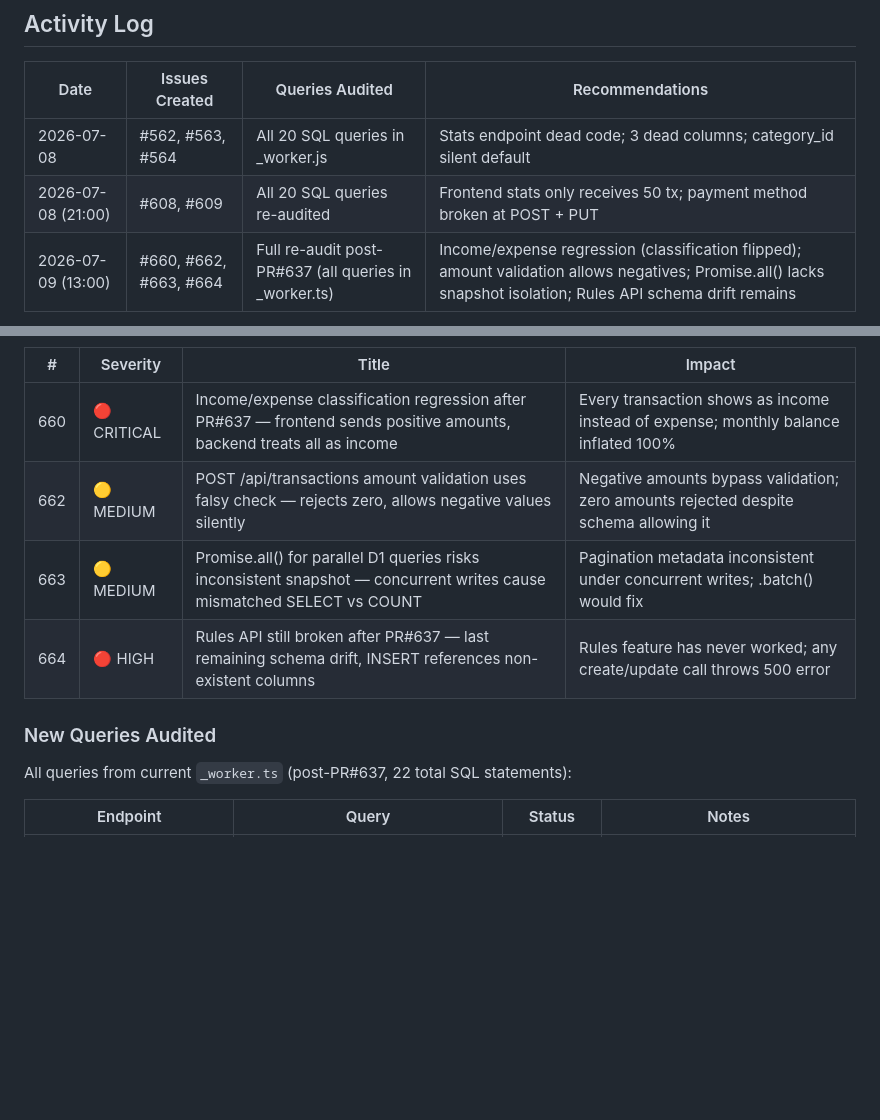
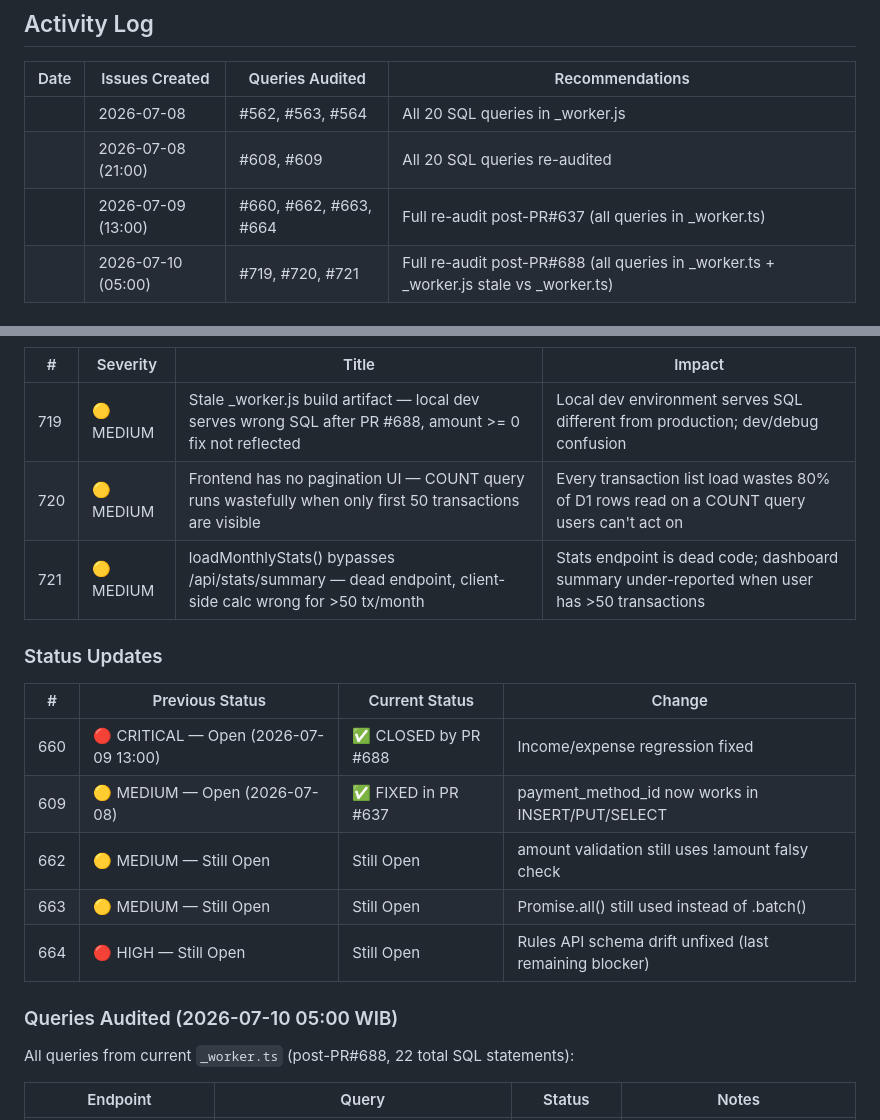
Before and after one commit to lafuan/Sribuu, a Markdown page: docs/agents/database-agent.md, 2 parts joined by grey strips. Rendered like a GitHub page; blank space fills up the shorter version.

```diff
--- a/docs/agents/database-agent.md
+++ b/docs/agents/database-agent.md
@@ -8,7 +8,8 @@
 
 | Date | Issues Created | Queries Audited | Recommendations |
 |------|----------------|-----------------|----------------|
-| 2026-07-08 | #562, #563, #564 | All 20 SQL queries in _worker.js | Stats endpoint dead code; 3 dead columns; category_id silent default |
-| 2026-07-08 (21:00) | #608, #609 | All 20 SQL queries re-audited | Frontend stats only receives 50 tx; payment method broken at POST + PUT |
-| 2026-07-09 (13:00) | #660, #662, #663, #664 | Full re-audit post-PR#637 (all queries in _worker.ts) | Income/expense regression (classification flipped); amount validation allows negatives; Promise.all() lacks snapshot isolation; Rules API schema drift remains |
+|| 2026-07-08 | #562, #563, #564 | All 20 SQL queries in _worker.js | Stats endpoint dead code; 3 dead columns; category_id silent default |
+|| 2026-07-08 (21:00) | #608, #609 | All 20 SQL queries re-audited | Frontend stats only receives 50 tx; payment method broken at POST + PUT |
+|| 2026-07-09 (13:00) | #660, #662, #663, #664 | Full re-audit post-PR#637 (all queries in _worker.ts) | Income/expense regression (classification flipped); amount validation allows negatives; Promise.all() lacks snapshot isolation; Rules API schema drift remains |
+|| 2026-07-10 (05:00) | #719, #720, #721 | Full re-audit post-PR#688 (all queries in _worker.ts + _worker.js stale vs _worker.ts) | Stale build artifact skews local dev; no pagination UI makes COUNT query waste; loadMonthlyStats() bypasses backend stats endpoint |
 
@@ -20,14 +21,23 @@
 
 | # | Severity | Title | Impact |
 |---|----------|-------|--------|
-| 660 | 🔴 CRITICAL | Income/expense classification regression after PR#637 — frontend sends positive amounts, backend treats all as income | Every transaction shows as income instead of expense; monthly balance inflated 100% |
-| 662 | 🟡 MEDIUM | POST /api/transactions amount validation uses falsy check — rejects zero, allows negative values silently | Negative amounts bypass validation; zero amounts rejected despite schema allowing it |
-| 663 | 🟡 MEDIUM | Promise.all() for parallel D1 queries risks inconsistent snapshot — concurrent writes cause mismatched SELECT vs COUNT | Pagination metadata inconsistent under concurrent writes; .batch() would fix |
-| 664 | 🔴 HIGH | Rules API still broken after PR#637 — last remaining schema drift, INSERT references non-existent columns | Rules feature has never worked; any create/update call throws 500 error |
+| 719 | 🟡 MEDIUM | Stale _worker.js build artifact — local dev serves wrong SQL after PR #688, amount >= 0 fix not reflected | Local dev environment serves SQL different from production; dev/debug confusion |
+| 720 | 🟡 MEDIUM | Frontend has no pagination UI — COUNT query runs wastefully when only first 50 transactions are visible | Every transaction list load wastes 80% of D1 rows read on a COUNT query users can't act on |
+| 721 | 🟡 MEDIUM | loadMonthlyStats() bypasses /api/stats/summary — dead endpoint, client-side calc wrong for >50 tx/month | Stats endpoint is dead code; dashboard summary under-reported when user has >50 transactions |
 
-### New Queries Audited
+### Status Updates
 
-All queries from current `_worker.ts` (post-PR#637, 22 total SQL statements):
+| # | Previous Status | Current Status | Change |
+|---|----------------|----------------|--------|
+| 660 | 🔴 CRITICAL — Open (2026-07-09 13:00) | ✅ CLOSED by PR #688 | Income/expense regression fixed |
+| 609 | 🟡 MEDIUM — Open (2026-07-08) | ✅ FIXED in PR #637 | payment_method_id now works in INSERT/PUT/SELECT |
+| 662 | 🟡 MEDIUM — Still Open | Still Open | amount validation still uses !amount falsy check |
+| 663 | 🟡 MEDIUM — Still Open | Still Open | Promise.all() still used instead of .batch() |
+| 664 | 🔴 HIGH — Still Open | Still Open | Rules API schema drift unfixed (last remaining blocker)
+
+### Queries Audited (2026-07-10 05:00 WIB)
+
+All queries from current `_worker.ts` (post-PR#688, 22 total SQL statements):
 
 | Endpoint | Query | Status | Notes |
 |----------|-------|--------|-------|
```
Also changed, not shown: other parts of docs/agents/database-agent.md (+32 -32 lines).
